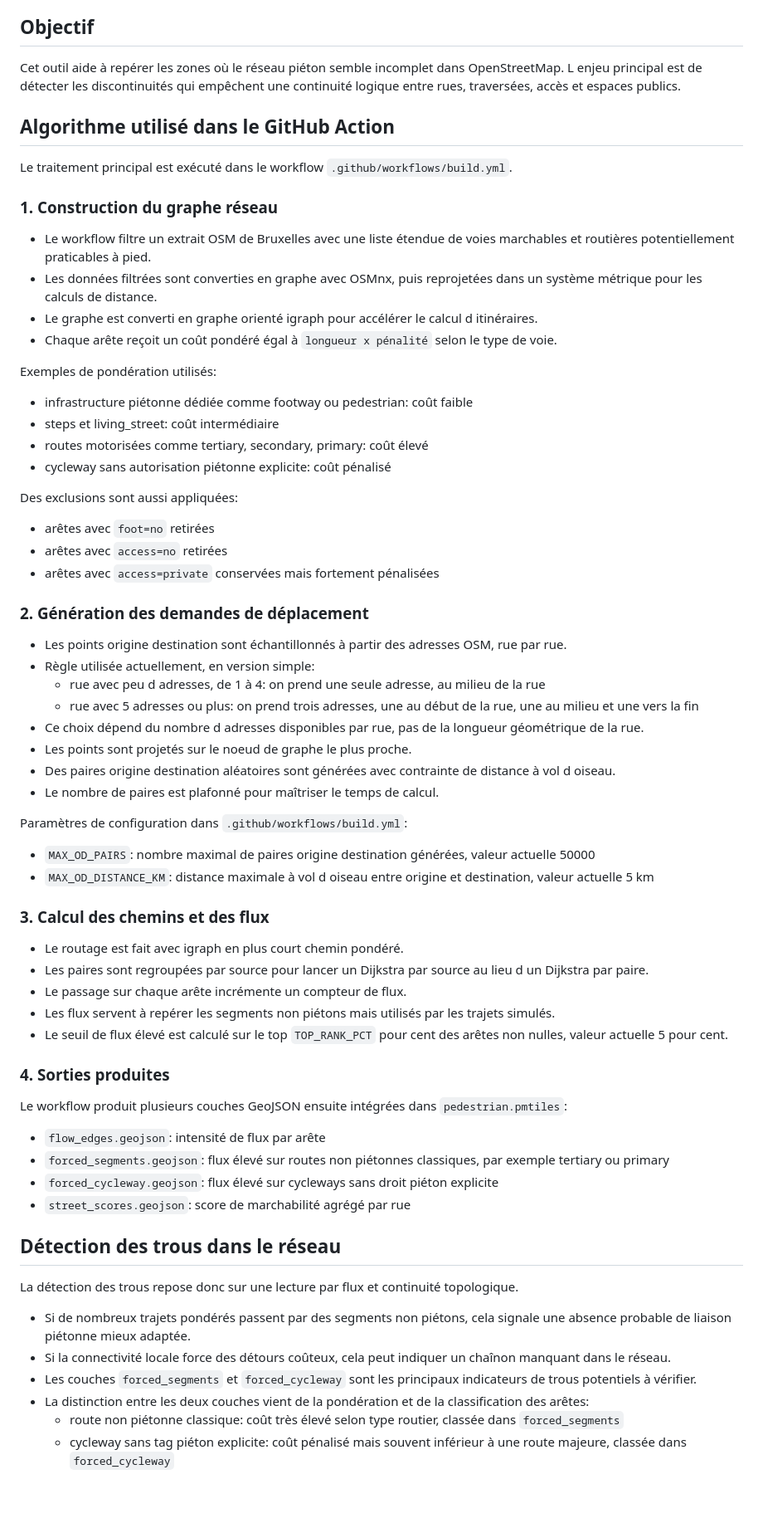
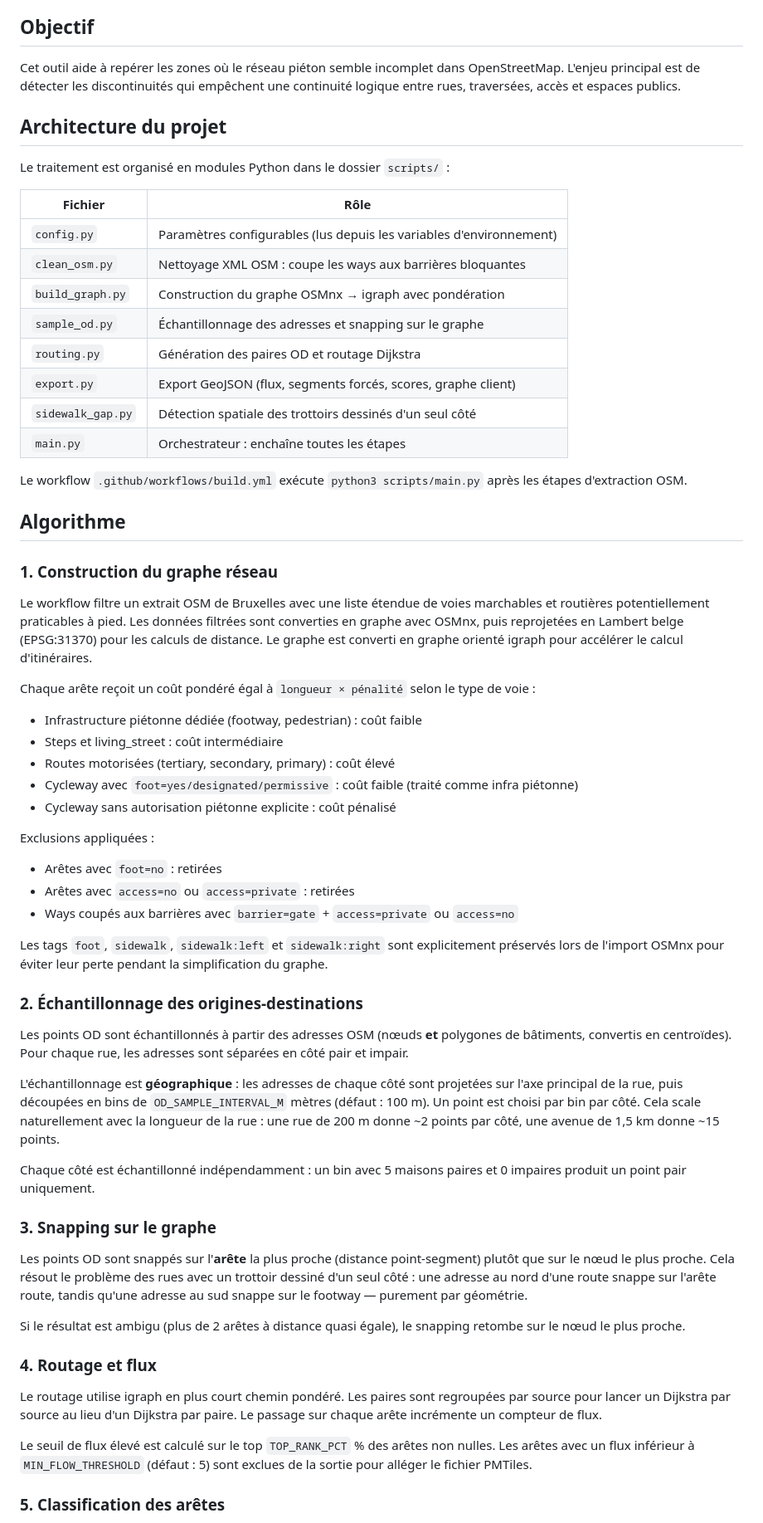
Before and after one commit to PasLoin/Brussels-Pedestrian-Network, a Markdown page: README.md, the part around one of its changes. Shown at 83% size. Drawn GitHub-style; blank space fills up the shorter version.

Commit message:
Revise README for clarity and formatting
Updated README to improve clarity and fix formatting issues.

```diff
--- a/README.md
+++ b/README.md
@@ -4,73 +4,66 @@ Application web destinée aux contributeurs OpenStreetMap confirmés pour analys
 
 ## Objectif
 
-Cet outil aide à repérer les zones où le réseau piéton semble incomplet dans OpenStreetMap. L enjeu principal est de détecter les discontinuités qui empêchent une continuité logique entre rues, traversées, accès et espaces publics.
+Cet outil aide à repérer les zones où le réseau piéton semble incomplet dans OpenStreetMap. L'enjeu principal est de détecter les discontinuités qui empêchent une continuité logique entre rues, traversées, accès et espaces publics.
 
-## Algorithme utilisé dans le GitHub Action
+## Architecture du projet
 
-Le traitement principal est exécuté dans le workflow `.github/workflows/build.yml`.
+Le traitement est organisé en modules Python dans le dossier `scripts/` :
+
+| Fichier | Rôle |
+|---|---|
+| `config.py` | Paramètres configurables (lus depuis les variables d'environnement) |
+| `clean_osm.py` | Nettoyage XML OSM : coupe les ways aux barrières bloquantes |
+| `build_graph.py` | Construction du graphe OSMnx → igraph avec pondération |
+| `sample_od.py` | Échantillonnage des adresses et snapping sur le graphe |
+| `routing.py` | Génération des paires OD et routage Dijkstra |
+| `export.py` | Export GeoJSON (flux, segments forcés, scores, graphe client) |
+| `sidewalk_gap.py` | Détection spatiale des trottoirs dessinés d'un seul côté |
+| `main.py` | Orchestrateur : enchaîne toutes les étapes |
+
+Le workflow `.github/workflows/build.yml` exécute `python3 scripts/main.py` après les étapes d'extraction OSM.
+
+## Algorithme
 
 ### 1. Construction du graphe réseau
 
-- Le workflow filtre un extrait OSM de Bruxelles avec une liste étendue de voies marchables et routières potentiellement praticables à pied.
-- Les données filtrées sont converties en graphe avec OSMnx, puis reprojetées dans un système métrique pour les calculs de distance.
-- Le graphe est converti en graphe orienté igraph pour accélérer le calcul d itinéraires.
-- Chaque arête reçoit un coût pondéré égal à `longueur x pénalité` selon le type de voie.
+Le workflow filtre un extrait OSM de Bruxelles avec une liste étendue de voies marchables et routières potentiellement praticables à pied. Les données filtrées sont converties en graphe avec OSMnx, puis reprojetées en Lambert belge (EPSG:31370) pour les calculs de distance. Le graphe est converti en graphe orienté igraph pour accélérer le calcul d'itinéraires.
 
-Exemples de pondération utilisés:
+Chaque arête reçoit un coût pondéré égal à `longueur × pénalité` selon le type de voie :
 
-- infrastructure piétonne dédiée comme footway ou pedestrian: coût faible
-- steps et living_street: coût intermédiaire
-- routes motorisées comme tertiary, secondary, primary: coût élevé
-- cycleway sans autorisation piétonne explicite: coût pénalisé
+- Infrastructure piétonne dédiée (footway, pedestrian) : coût faible
+- Steps et living_street : coût intermédiaire
+- Routes motorisées (tertiary, secondary, primary) : coût élevé
+- Cycleway avec `foot=yes/designated/permissive` : coût faible (traité comme infra piétonne)
+- Cycleway sans autorisation piétonne explicite : coût pénalisé
 
-Des exclusions sont aussi appliquées:
+Exclusions appliquées :
 
-- arêtes avec `foot=no` retirées
-- arêtes avec `access=no` retirées
-- arêtes avec `access=private` conservées mais fortement pénalisées
+- Arêtes avec `foot=no` : retirées
+- Arêtes avec `access=no` ou `access=private` : retirées
+- Ways coupés aux barrières avec `barrier=gate` + `access=private` ou `access=no`
 
-### 2. Génération des demandes de déplacement
+Les tags `foot`, `sidewalk`, `sidewalk:left` et `sidewalk:right` sont explicitement préservés lors de l'import OSMnx pour éviter leur perte pendant la simplification du graphe.
 
-- Les points origine destination sont échantillonnés à partir des adresses OSM, rue par rue.
-- Règle utilisée actuellement, en version simple:
-  - rue avec peu d adresses, de 1 à 4: on prend une seule adresse, au milieu de la rue
-  - rue avec 5 adresses ou plus: on prend trois adresses, une au début de la rue, une au milieu et une vers la fin
-- Ce choix dépend du nombre d adresses disponibles par rue, pas de la longueur géométrique de la rue.
-- Les points sont projetés sur le noeud de graphe le plus proche.
-- Des paires origine destination aléatoires sont générées avec contrainte de distance à vol d oiseau.
-- Le nombre de paires est plafonné pour maîtriser le temps de calcul.
+### 2. Échantillonnage des origines-destinations
 
-Paramètres de configuration dans `.github/workflows/build.yml`:
+Les points OD sont échantillonnés à partir des adresses OSM (nœuds **et** polygones de bâtiments, convertis en centroïdes). Pour chaque rue, les adresses sont séparées en côté pair et impair.
 
-- `MAX_OD_PAIRS`: nombre maximal de paires origine destination générées, valeur actuelle 50000
-- `MAX_OD_DISTANCE_KM`: distance maximale à vol d oiseau entre origine et destination, valeur actuelle 5 km
+L'échantillonnage est **géographique** : les adresses de chaque côté sont projetées sur l'axe principal de la rue, puis découpées en bins de `OD_SAMPLE_INTERVAL_M` mètres (défaut : 100 m). Un point est choisi par bin par côté. Cela scale naturellement avec la longueur de la rue : une rue de 200 m donne ~2 points par côté, une avenue de 1,5 km donne ~15 points.
 
-### 3. Calcul des chemins et des flux
+Chaque côté est échantillonné indépendamment : un bin avec 5 maisons paires et 0 impaires produit un point pair uniquement.
 
-- Le routage est fait avec igraph en plus court chemin pondéré.
-- Les paires sont regroupées par source pour lancer un Dijkstra par source au lieu d un Dijkstra par paire.
-- Le passage sur chaque arête incrémente un compteur de flux.
-- Les flux servent à repérer les segments non piétons mais utilisés par les trajets simulés.
-- Le seuil de flux élevé est calculé sur le top `TOP_RANK_PCT` pour cent des arêtes non nulles, valeur actuelle 5 pour cent.
+### 3. Snapping sur le graphe
 
-### 4. Sorties produites
+Les points OD sont snappés sur l'**arête** la plus proche (distance point-segment) plutôt que sur le nœud le plus proche. Cela résout le problème des rues avec un trottoir dessiné d'un seul côté : une adresse au nord d'une route snappe sur l'arête route, tandis qu'une adresse au sud snappe sur le footway — purement par géométrie.
 
-Le workflow produit plusieurs couches GeoJSON ensuite intégrées dans `pedestrian.pmtiles`:
+Si le résultat est ambigu (plus de 2 arêtes à distance quasi égale), le snapping retombe sur le nœud le plus proche.
 
-- `flow_edges.geojson`: intensité de flux par arête
-- `forced_segments.geojson`: flux élevé sur routes non piétonnes classiques, par exemple tertiary ou primary
-- `forced_cycleway.geojson`: flux élevé sur cycleways sans droit piéton explicite
-- `street_scores.geojson`: score de marchabilité agrégé par rue
+### 4. Routage et flux
 
-## Détection des trous dans le réseau
+Le routage utilise igraph en plus court chemin pondéré. Les paires sont regroupées par source pour lancer un Dijkstra par source au lieu d'un Dijkstra par paire. Le passage sur chaque arête incrémente un compteur de flux.
 
-La détection des trous repose donc sur une lecture par flux et continuité topologique.
+Le seuil de flux élevé est calculé sur le top `TOP_RANK_PCT` % des arêtes non nulles. Les arêtes avec un flux inférieur à `MIN_FLOW_THRESHOLD` (défaut : 5) sont exclues de la sortie pour alléger le fichier PMTiles.
 
-- Si de nombreux trajets pondérés passent par des segments non piétons, cela signale une absence probable de liaison piétonne mieux adaptée.
-- Si la connectivité locale force des détours coûteux, cela peut indiquer un chaînon manquant dans le réseau.
-- Les couches `forced_segments` et `forced_cycleway` sont les principaux indicateurs de trous potentiels à vérifier.
-- La distinction entre les deux couches vient de la pondération et de la classification des arêtes:
-  - route non piétonne classique: coût très élevé selon type routier, classée dans `forced_segments`
-  - cycleway sans tag piéton explicite: coût pénalisé mais souvent inférieur à une route majeure, classée dans `forced_cycleway`
+### 5. Classification des arêtes
 
```
Also changed, not shown: other parts of README.md (+73 -17 lines).
